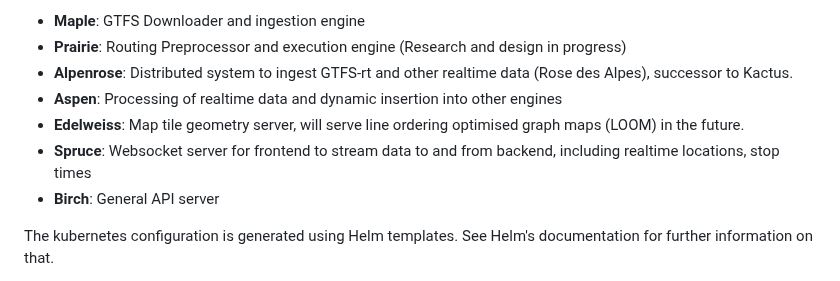
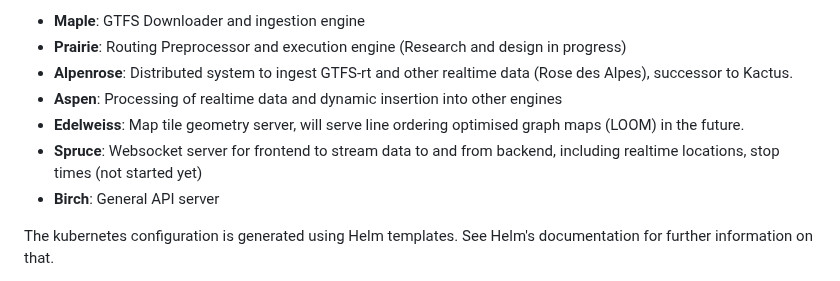
Before and after one commit to catenarytransit/catenary-backend, a Markdown page: readme.md, the part around the change. GitHub-like rendering.

Commit message:
Mark spruce as in progress

```diff
--- a/readme.md
+++ b/readme.md
@@ -7,7 +7,7 @@ Catenary Backend is a distributed system comprised of microservices operating in
 - **Alpenrose**: Distributed system to ingest GTFS-rt and other realtime data (Rose des Alpes), successor to Kactus.
 - **Aspen**: Processing of realtime data and dynamic insertion into other engines
 - **Edelweiss**: Map tile geometry server, will serve line ordering optimised graph maps (LOOM) in the future.
-- **Spruce**: Websocket server for frontend to stream data to and from backend, including realtime locations, stop times
+- **Spruce**: Websocket server for frontend to stream data to and from backend, including realtime locations, stop times (not started yet)
 - **Birch**: General API server
 
 The kubernetes configuration is generated using Helm templates. See Helm's documentation for further information on that.
```
